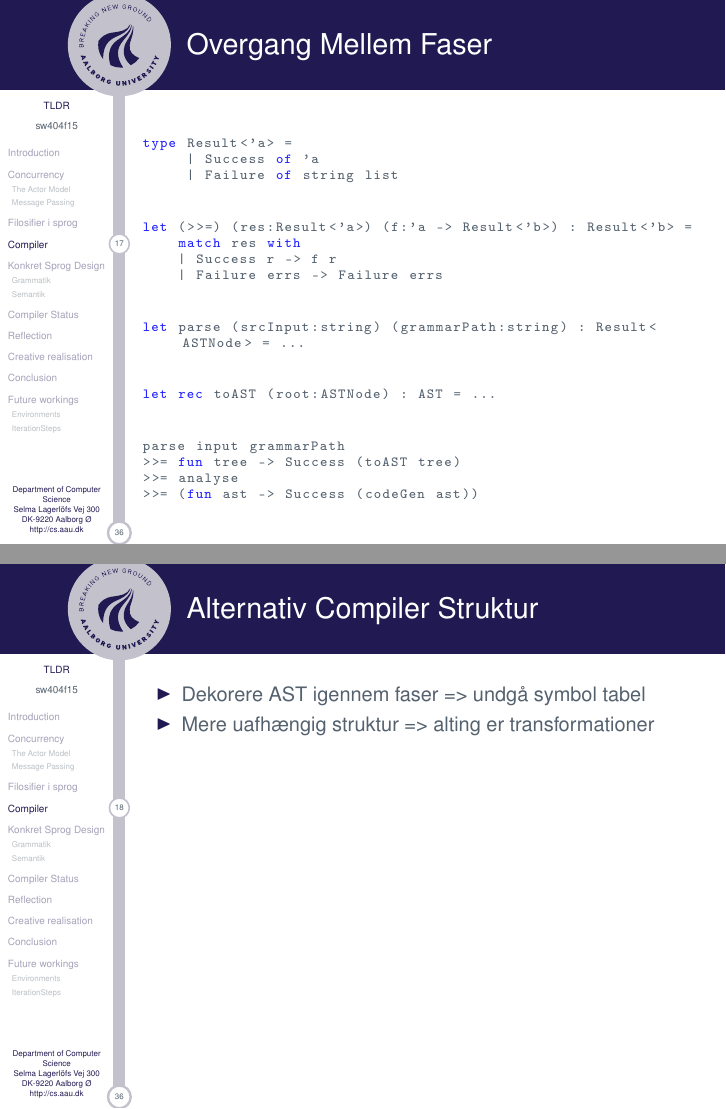
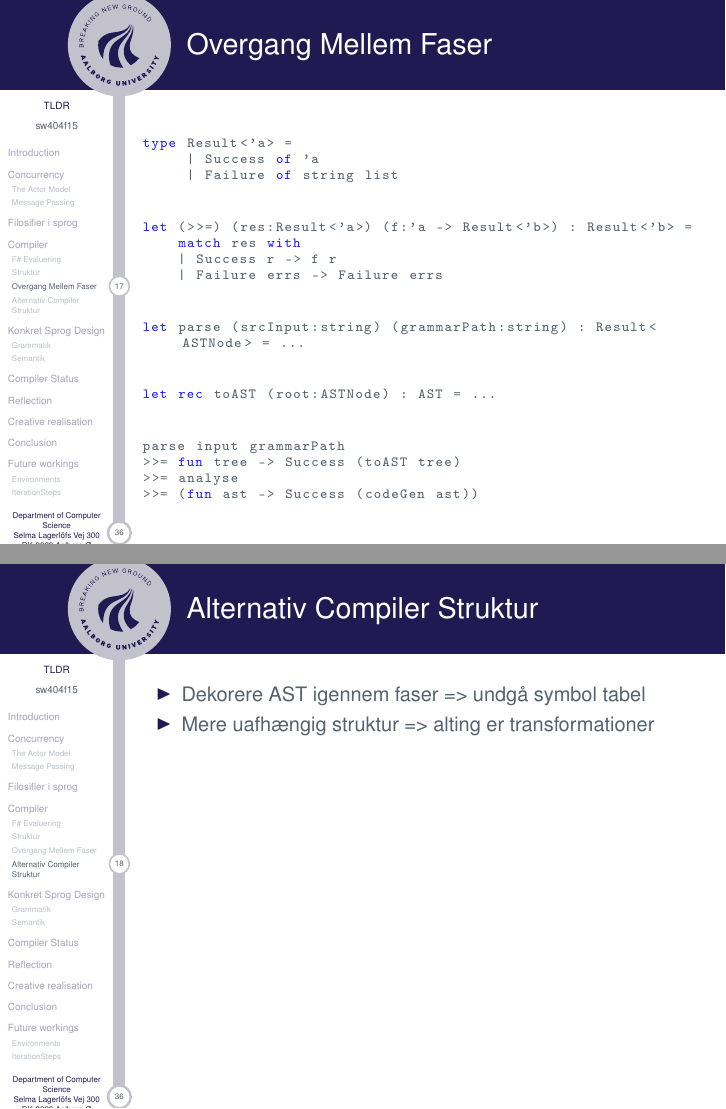
Before and after one commit to simonvandel/TLDR, LaTeX slides (ExamPresentation/main.tex, which reads ExamPresentation/slides/Simon.tex): pages 18 and 19 of 37, joined at a grey line. Compiled offline with pdfLaTeX.

Commit message:
subtitles

```diff
--- a/ExamPresentation/slides/Simon.tex
+++ b/ExamPresentation/slides/Simon.tex
@@ -63,6 +66,7 @@
 
 \end{frame}
 
+\subsection{Overgang Mellem Faser}
 \begin{frame}[fragile]
   \frametitle{Overgang Mellem Faser}
   \begin{lstlisting}[language=fsharp]
@@ -95,6 +99,7 @@ parse input grammarPath
 
 \end{frame}
 
+\subsection{Alternativ Compiler Struktur}
 \begin{frame}{Alternativ Compiler Struktur}
   \begin{itemize}
     \item Dekorere AST igennem faser => undgå symbol tabel
```
Also changed, not shown: ExamPresentation/slides/Simon.tex (3 more changed lines), 1 other file.
